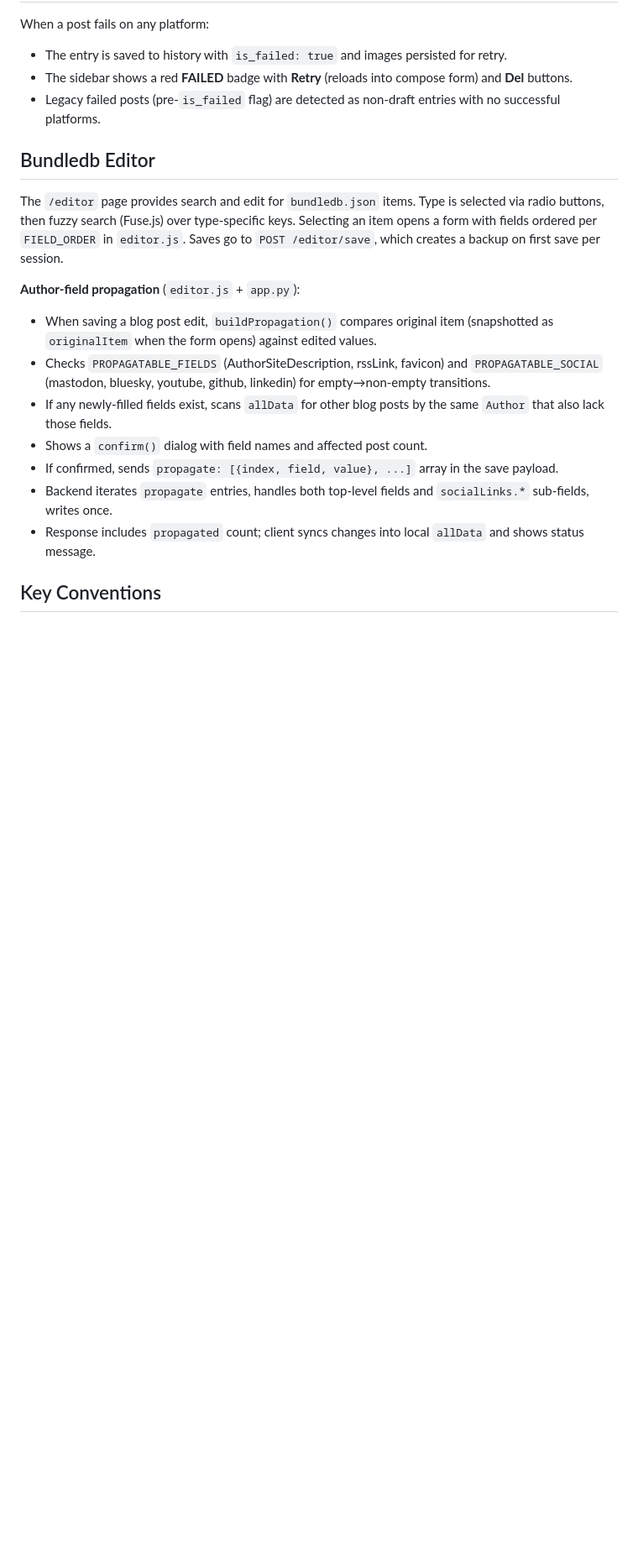
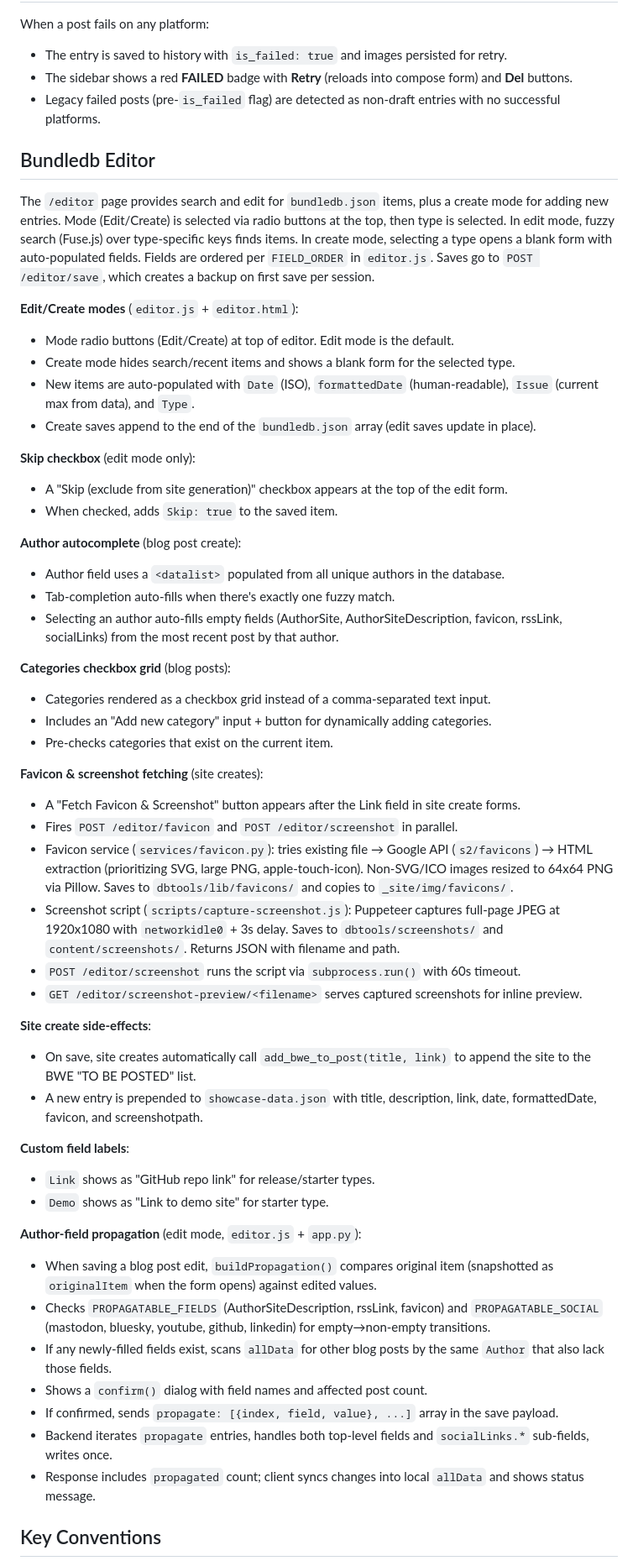
Before and after one commit to bobmonsour/social-posting, a Markdown page: CLAUDE.md, the part around one of its changes. Shown at 84% size. Drawn GitHub-style; blank space fills up the shorter version.

Commit message:
Udpated claude.md

```diff
--- a/CLAUDE.md
+++ b/CLAUDE.md
@@ -90,9 +93,45 @@ When a post fails on any platform:
 
 ## Bundledb Editor
 
-The `/editor` page provides search and edit for `bundledb.json` items. Type is selected via radio buttons, then fuzzy search (Fuse.js) over type-specific keys. Selecting an item opens a form with fields ordered per `FIELD_ORDER` in `editor.js`. Saves go to `POST /editor/save`, which creates a backup on first save per session.
+The `/editor` page provides search and edit for `bundledb.json` items, plus a create mode for adding new entries. Mode (Edit/Create) is selected via radio buttons at the top, then type is selected. In edit mode, fuzzy search (Fuse.js) over type-specific keys finds items. In create mode, selecting a type opens a blank form with auto-populated fields. Fields are ordered per `FIELD_ORDER` in `editor.js`. Saves go to `POST /editor/save`, which creates a backup on first save per session.
 
-**Author-field propagation** (`editor.js` + `app.py`):
+**Edit/Create modes** (`editor.js` + `editor.html`):
+- Mode radio buttons (Edit/Create) at top of editor. Edit mode is the default.
+- Create mode hides search/recent items and shows a blank form for the selected type.
+- New items are auto-populated with `Date` (ISO), `formattedDate` (human-readable), `Issue` (current max from data), and `Type`.
+- Create saves append to the end of the `bundledb.json` array (edit saves update in place).
+
+**Skip checkbox** (edit mode only):
+- A "Skip (exclude from site generation)" checkbox appears at the top of the edit form.
+- When checked, adds `Skip: true` to the saved item.
+
+**Author autocomplete** (blog post create):
+- Author field uses a `<datalist>` populated from all unique authors in the database.
+- Tab-completion auto-fills when there's exactly one fuzzy match.
+- Selecting an author auto-fills empty fields (AuthorSite, AuthorSiteDescription, favicon, rssLink, socialLinks) from the most recent post by that author.
+
+**Categories checkbox grid** (blog posts):
+- Categories rendered as a checkbox grid instead of a comma-separated text input.
+- Includes an "Add new category" input + button for dynamically adding categories.
+- Pre-checks categories that exist on the current item.
+
+**Favicon & screenshot fetching** (site creates):
+- A "Fetch Favicon & Screenshot" button appears after the Link field in site create forms.
+- Fires `POST /editor/favicon` and `POST /editor/screenshot` in parallel.
+- Favicon service (`services/favicon.py`): tries existing file → Google API (`s2/favicons`) → HTML extraction (prioritizing SVG, large PNG, apple-touch-icon). Non-SVG/ICO images resized to 64x64 PNG via Pillow. Saves to `dbtools/lib/favicons/` and copies to `_site/img/favicons/`.
+- Screenshot script (`scripts/capture-screenshot.js`): Puppeteer captures full-page JPEG at 1920x1080 with `networkidle0` + 3s delay. Saves to `dbtools/screenshots/` and `content/screenshots/`. Returns JSON with filename and path.
+- `POST /editor/screenshot` runs the script via `subprocess.run()` with 60s timeout.
+- `GET /editor/screenshot-preview/<filename>` serves captured screenshots for inline preview.
+
+**Site create side-effects**:
+- On save, site creates automatically call `add_bwe_to_post(title, link)` to append the site to the BWE "TO BE POSTED" list.
+- A new entry is prepended to `showcase-data.json` with title, description, link, date, formattedDate, favicon, and screenshotpath.
+
+**Custom field labels**:
+- `Link` shows as "GitHub repo link" for release/starter types.
+- `Demo` shows as "Link to demo site" for starter type.
+
+**Author-field propagation** (edit mode, `editor.js` + `app.py`):
 - When saving a blog post edit, `buildPropagation()` compares original item (snapshotted as `originalItem` when the form opens) against edited values.
 - Checks `PROPAGATABLE_FIELDS` (AuthorSiteDescription, rssLink, favicon) and `PROPAGATABLE_SOCIAL` (mastodon, bluesky, youtube, github, linkedin) for empty→non-empty transitions.
 - If any newly-filled fields exist, scans `allData` for other blog posts by the same `Author` that also lack those fields.
```
Also changed, not shown: other parts of CLAUDE.md (+6 -2 lines).
